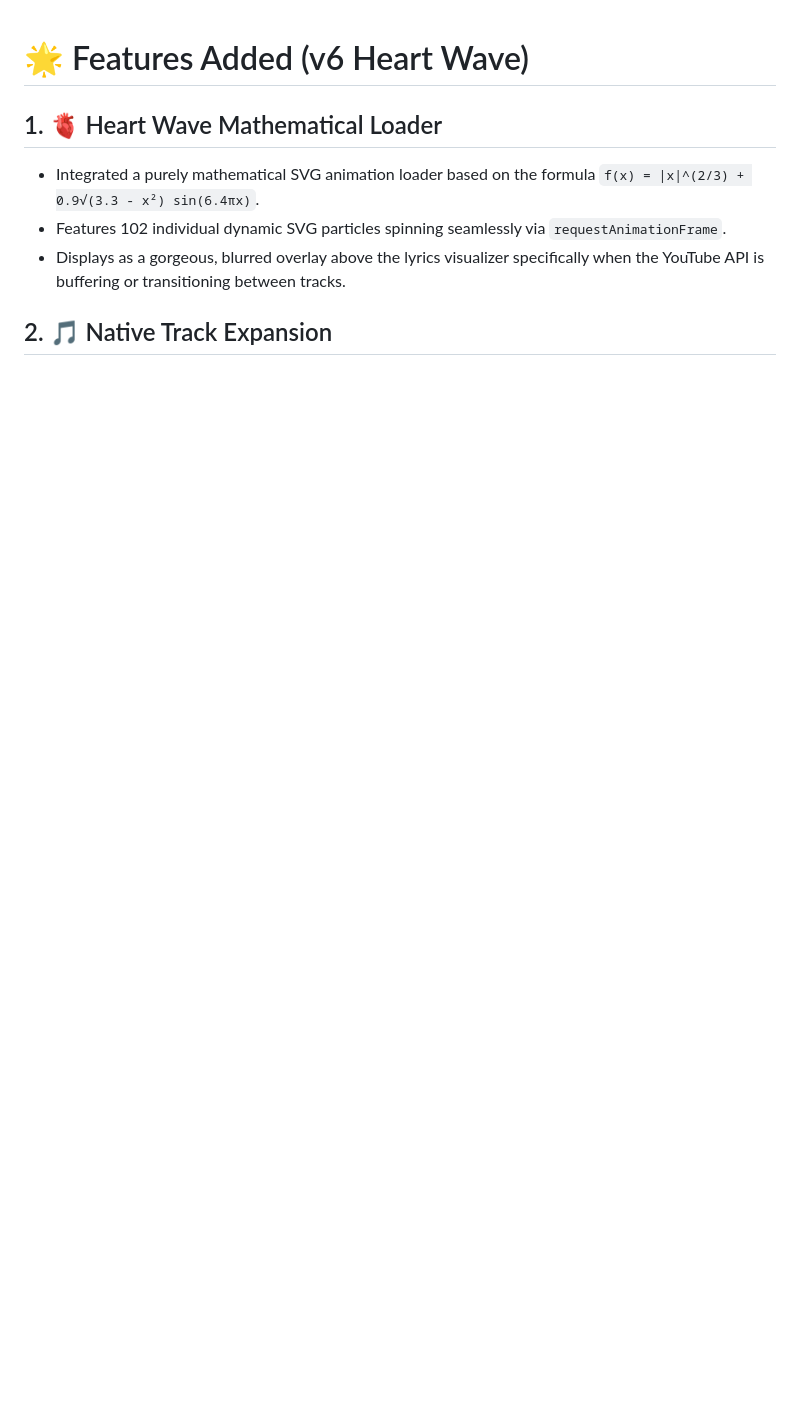
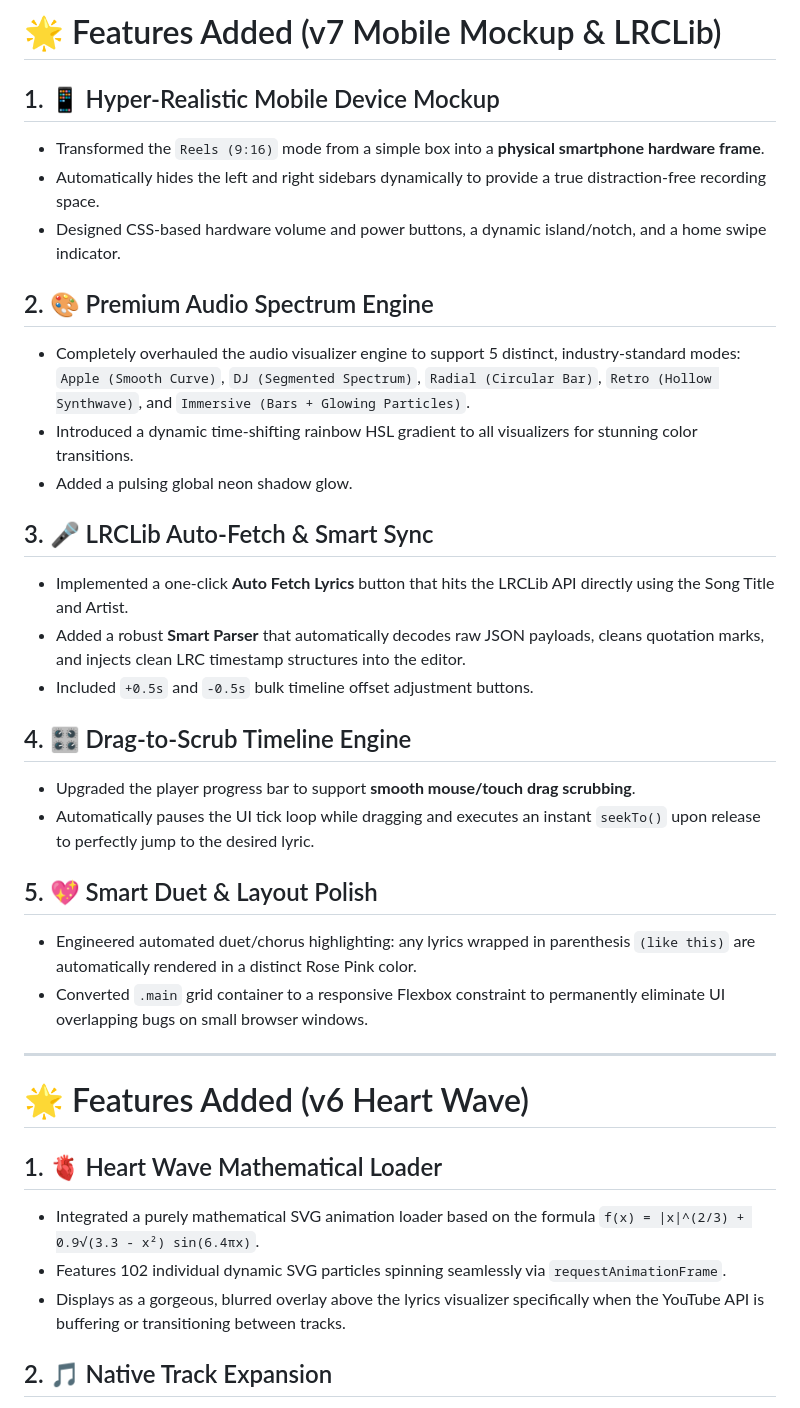
Before and after one commit to SudhirDevOps1/Song-and-Lyrics, a Markdown page: CHANGELOG-FEATURES.md, the part around the change. Drawn GitHub-style; blank space fills up the shorter version.

```diff
--- a/CHANGELOG-FEATURES.md
+++ b/CHANGELOG-FEATURES.md
@@ -1,3 +1,30 @@
+# 🌟 Features Added (v7 Mobile Mockup & LRCLib)
+
+## 1. 📱 Hyper-Realistic Mobile Device Mockup
+- Transformed the `Reels (9:16)` mode from a simple box into a **physical smartphone hardware frame**.
+- Automatically hides the left and right sidebars dynamically to provide a true distraction-free recording space.
+- Designed CSS-based hardware volume and power buttons, a dynamic island/notch, and a home swipe indicator.
+
+## 2. 🎨 Premium Audio Spectrum Engine
+- Completely overhauled the audio visualizer engine to support 5 distinct, industry-standard modes: `Apple (Smooth Curve)`, `DJ (Segmented Spectrum)`, `Radial (Circular Bar)`, `Retro (Hollow Synthwave)`, and `Immersive (Bars + Glowing Particles)`.
+- Introduced a dynamic time-shifting rainbow HSL gradient to all visualizers for stunning color transitions.
+- Added a pulsing global neon shadow glow.
+
+## 3. 🎤 LRCLib Auto-Fetch & Smart Sync
+- Implemented a one-click **Auto Fetch Lyrics** button that hits the LRCLib API directly using the Song Title and Artist.
+- Added a robust **Smart Parser** that automatically decodes raw JSON payloads, cleans quotation marks, and injects clean LRC timestamp structures into the editor.
+- Included `+0.5s` and `-0.5s` bulk timeline offset adjustment buttons.
+
+## 4. 🎛️ Drag-to-Scrub Timeline Engine
+- Upgraded the player progress bar to support **smooth mouse/touch drag scrubbing**.
+- Automatically pauses the UI tick loop while dragging and executes an instant `seekTo()` upon release to perfectly jump to the desired lyric.
+
+## 5. 💖 Smart Duet & Layout Polish
+- Engineered automated duet/chorus highlighting: any lyrics wrapped in parenthesis `(like this)` are automatically rendered in a distinct Rose Pink color.
+- Converted `.main` grid container to a responsive Flexbox constraint to permanently eliminate UI overlapping bugs on small browser windows.
+
+---
+
 # 🌟 Features Added (v6 Heart Wave)
 
 ## 1. 🫀 Heart Wave Mathematical Loader
```
Also changed, not shown: README.md (+6 -4 lines).
